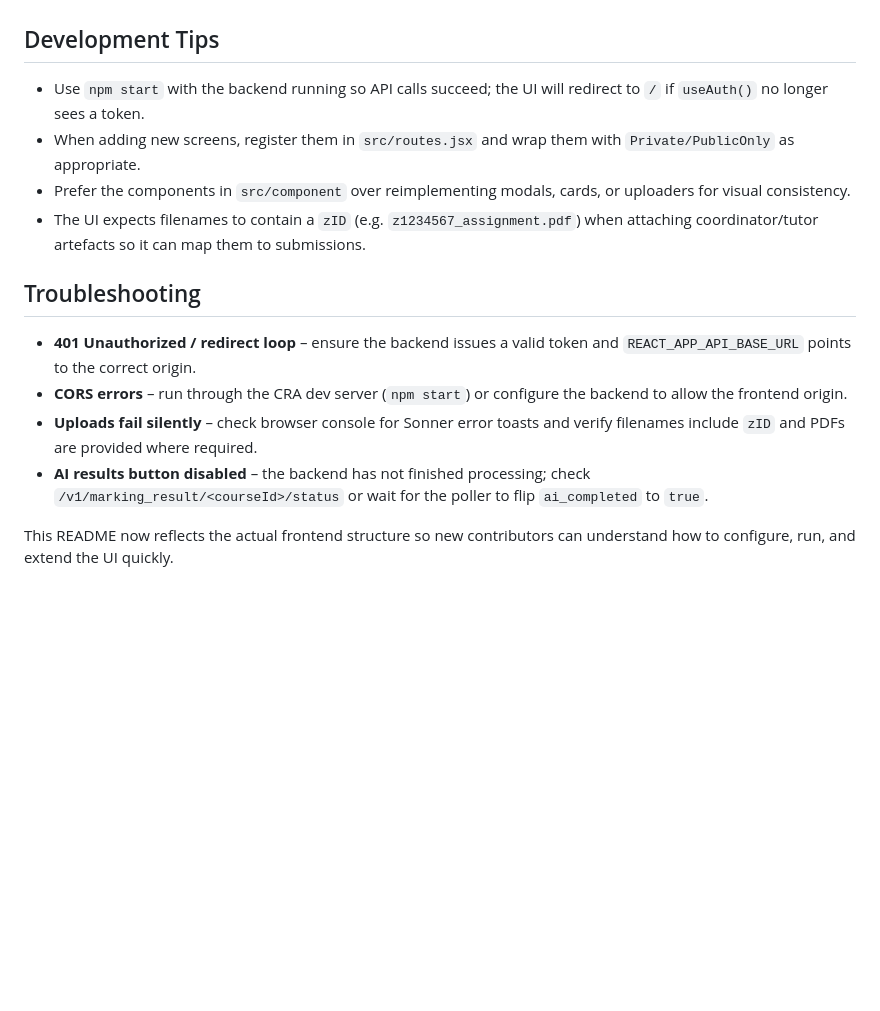
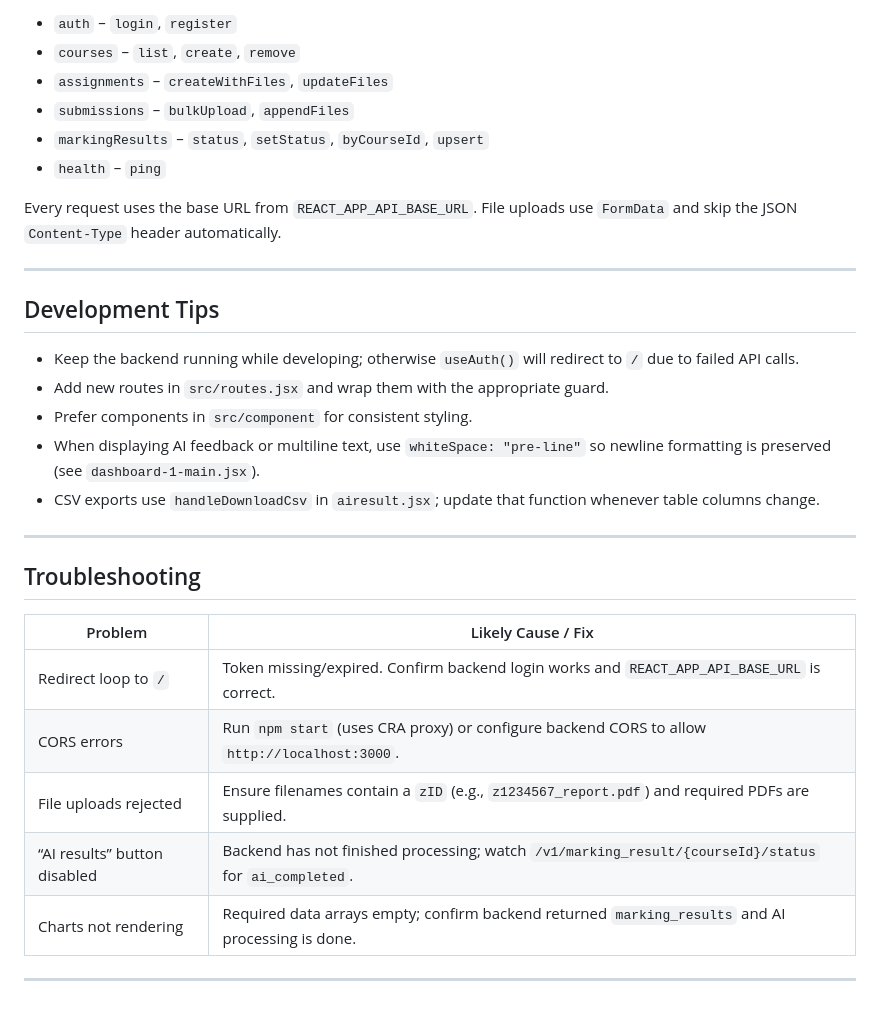
Before and after one commit to unsw-cse-comp99-3900/capstone-project-25t3-9900-h18f-cake, a Markdown page: frontend/README.md, the part around one of its changes. Rendered like a GitHub page; blank space fills up the shorter version.

```diff
--- a/frontend/README.md
+++ b/frontend/README.md
@@ -121,14 +148,32 @@ Add new endpoints here so components stay declarative and token handling remains
+- `auth` – `login`, `register`
+- `courses` – `list`, `create`, `remove`
+- `assignments` – `createWithFiles`, `updateFiles`
+- `submissions` – `bulkUpload`, `appendFiles`
+- `markingResults` – `status`, `setStatus`, `byCourseId`, `upsert`
+- `health` – `ping`
+
+Every request uses the base URL from `REACT_APP_API_BASE_URL`. File uploads use `FormData` and skip the JSON `Content-Type` header automatically.
+
+---
 
 ## Development Tips
-- Use `npm start` with the backend running so API calls succeed; the UI will redirect to `/` if `useAuth()` no longer sees a token.
-- When adding new screens, register them in `src/routes.jsx` and wrap them with `Private/PublicOnly` as appropriate.
-- Prefer the components in `src/component` over reimplementing modals, cards, or uploaders for visual consistency.
-- The UI expects filenames to contain a `zID` (e.g. `z1234567_assignment.pdf`) when attaching coordinator/tutor artefacts so it can map them to submissions.
+
+- Keep the backend running while developing; otherwise `useAuth()` will redirect to `/` due to failed API calls.
+- Add new routes in `src/routes.jsx` and wrap them with the appropriate guard.
+- Prefer components in `src/component` for consistent styling.
+- When displaying AI feedback or multiline text, use `whiteSpace: "pre-line"` so newline formatting is preserved (see `dashboard-1-main.jsx`).
+- CSV exports use `handleDownloadCsv` in `airesult.jsx`; update that function whenever table columns change.
+
+---
 
 ## Troubleshooting
-- **401 Unauthorized / redirect loop** – ensure the backend issues a valid token and `REACT_APP_API_BASE_URL` points to the correct origin.
-- **CORS errors** – run through the CRA dev server (`npm start`) or configure the backend to allow the frontend origin.
-- **Uploads fail silently** – check browser console for Sonner error toasts and verify filenames include `zID` and PDFs are provided where required.
-- **AI results button disabled** – the backend has not finished processing; check `/v1/marking_result/<courseId>/status` or wait for the poller to flip `ai_completed` to `true`.
 
-This README now reflects the actual frontend structure so new contributors can understand how to configure, run, and extend the UI quickly.
+| Problem                         | Likely Cause / Fix                                                                                  |
+|---------------------------------|------------------------------------------------------------------------------------------------------|
+| Redirect loop to `/`           | Token missing/expired. Confirm backend login works and `REACT_APP_API_BASE_URL` is correct.          |
+| CORS errors                    | Run `npm start` (uses CRA proxy) or configure backend CORS to allow `http://localhost:3000`.         |
+| File uploads rejected          | Ensure filenames contain a `zID` (e.g., `z1234567_report.pdf`) and required PDFs are supplied.        |
+| “AI results” button disabled   | Backend has not finished processing; watch `/v1/marking_result/{courseId}/status` for `ai_completed`. |
+| Charts not rendering           | Required data arrays empty; confirm backend returned `marking_results` and AI processing is done.     |
+
+---
```
Also changed, not shown: other parts of frontend/README.md (+117 -90 lines).
